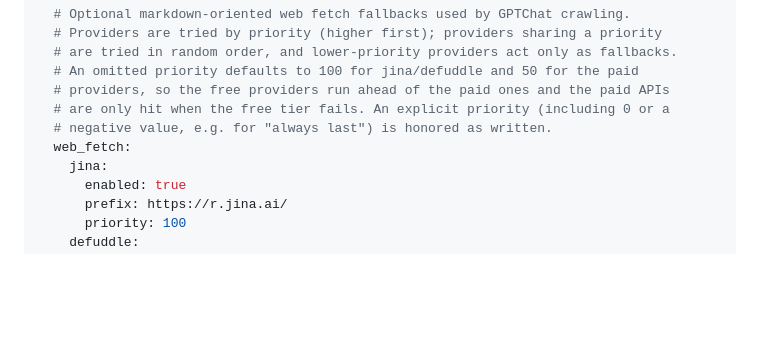
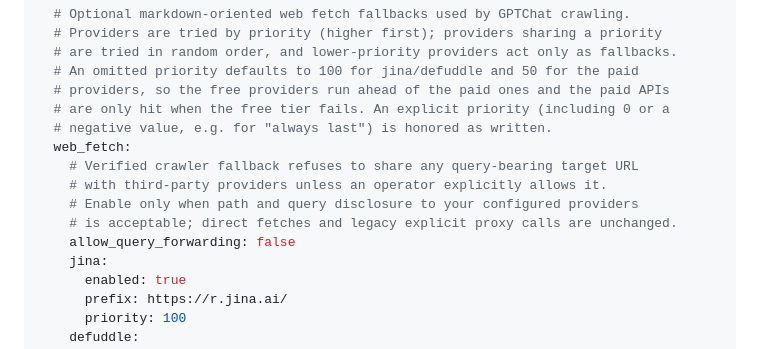
Before and after one commit to Laisky/go-ramjet, a Markdown page: docs/manual/mcp.md, the part around the change. Rendered like a GitHub page; blank space fills up the shorter version.

Commit message:
docs(config): show privacy-safe provider fallback setting

```diff
--- a/docs/manual/mcp.md
+++ b/docs/manual/mcp.md
@@ -195,6 +195,11 @@ openai:
   # are only hit when the free tier fails. An explicit priority (including 0 or a
   # negative value, e.g. for "always last") is honored as written.
   web_fetch:
+    # Verified crawler fallback refuses to share any query-bearing target URL
+    # with third-party providers unless an operator explicitly allows it.
+    # Enable only when path and query disclosure to your configured providers
+    # is acceptable; direct fetches and legacy explicit proxy calls are unchanged.
+    allow_query_forwarding: false
     jina:
       enabled: true
       prefix: https://r.jina.ai/
```
